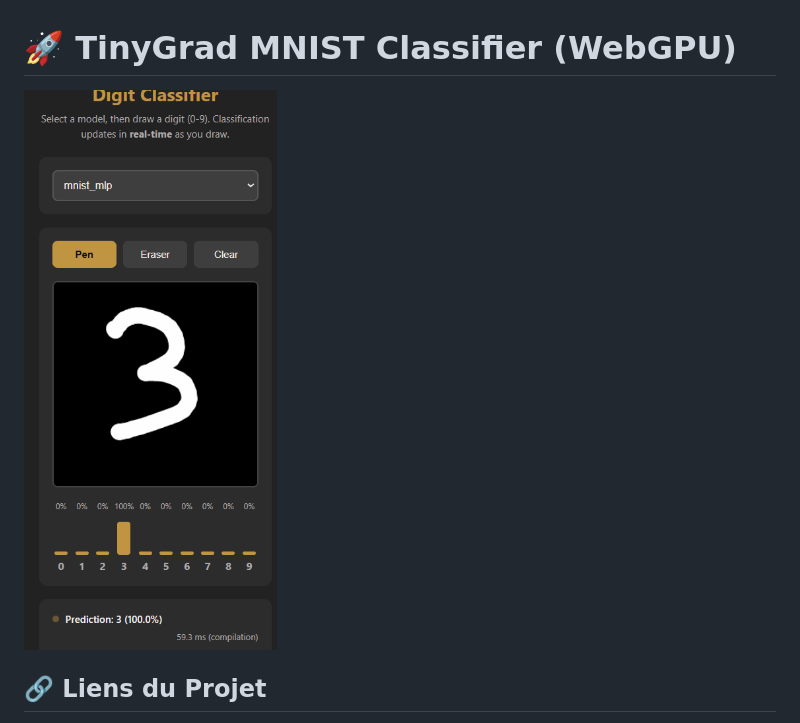
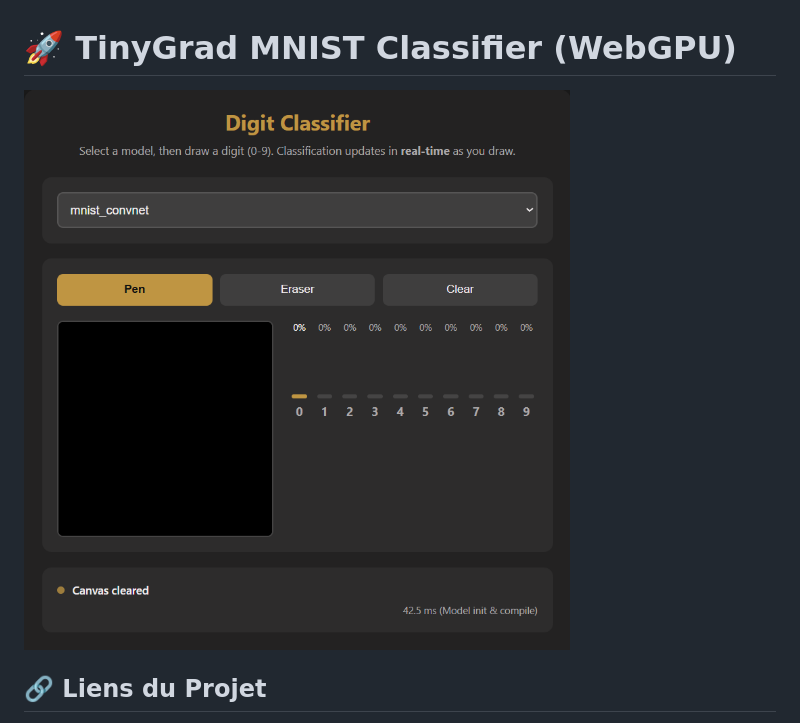
Before and after one commit to Alexlp05/Mnist-Digit-Reco, a Markdown page: README.md, the part around the change. Rendered like a GitHub page; pictures changed too: image-1.png (added).

Commit message:
README Final

```diff
--- a/README.md
+++ b/README.md
@@ -1,6 +1,6 @@
 # 🚀 TinyGrad MNIST Classifier (WebGPU)
 
-![Capture d'écran de l'application](image.png)
+![Capture d'écran de l'application](image-1.png)
 
 ## 🔗 Liens du Projet
 
```
